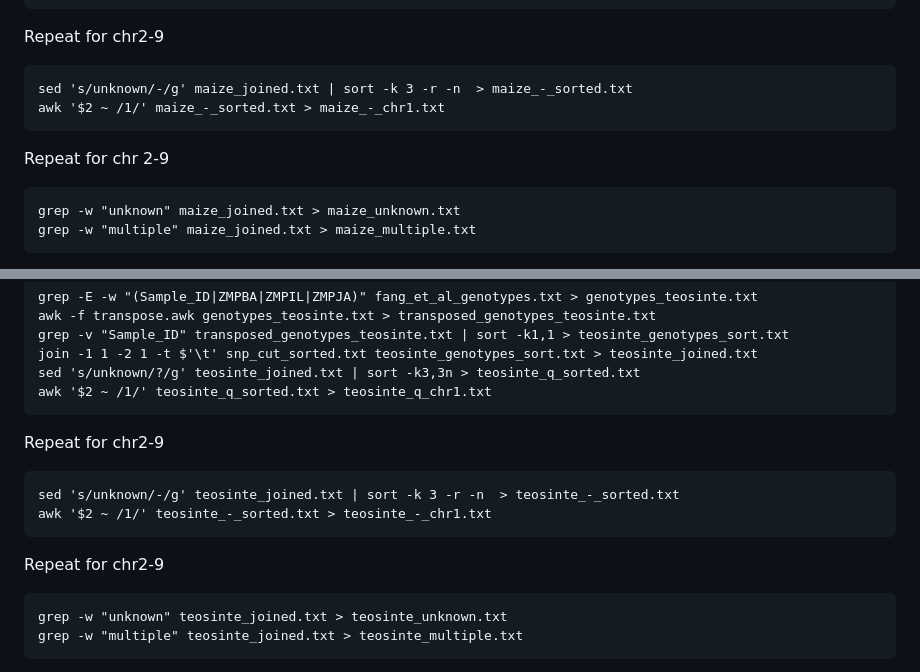
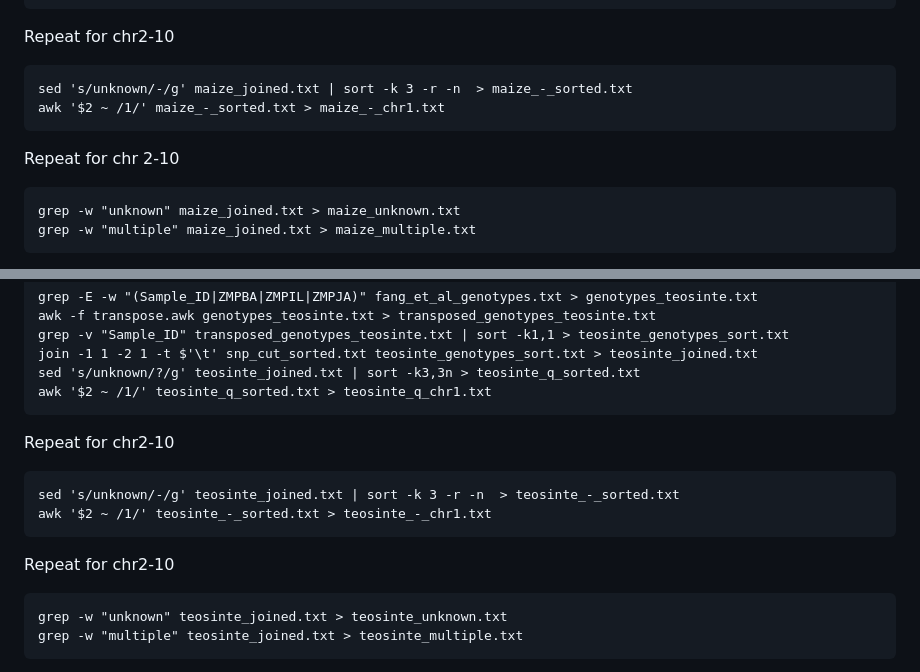
Before and after one commit to dah96/bcb546, a Markdown page: UNIX_Assignment/UNIX_Assignment_Submission_DAH.md, 2 parts joined by grey strips. Drawn GitHub-style.

````diff
--- a/UNIX_Assignment/UNIX_Assignment_Submission_DAH.md
+++ b/UNIX_Assignment/UNIX_Assignment_Submission_DAH.md
@@ -45,12 +45,12 @@ join -1 1 -2 1 -t $'\t' snp_cut_sorted.txt maize_genotypes_sort.txt > maize_join
 sed 's/unknown/?/g' maize_joined.txt | sort -k3,3n > maize_q_sorted.txt
 awk '$2 ~ /1/' maize_q_sorted.txt > maize_q_chr1.txt
 ```
-Repeat for chr2-9
+Repeat for chr2-10
 ```
 sed 's/unknown/-/g' maize_joined.txt | sort -k 3 -r -n  > maize_-_sorted.txt
 awk '$2 ~ /1/' maize_-_sorted.txt > maize_-_chr1.txt
 ```
-Repeat for chr 2-9
+Repeat for chr 2-10
 ```
 grep -w "unknown" maize_joined.txt > maize_unknown.txt
 grep -w "multiple" maize_joined.txt > maize_multiple.txt
@@ -67,12 +67,12 @@ join -1 1 -2 1 -t $'\t' snp_cut_sorted.txt teosinte_genotypes_sort.txt > teosint
 sed 's/unknown/?/g' teosinte_joined.txt | sort -k3,3n > teosinte_q_sorted.txt
 awk '$2 ~ /1/' teosinte_q_sorted.txt > teosinte_q_chr1.txt
 ```
-Repeat for chr2-9
+Repeat for chr2-10
 ```
 sed 's/unknown/-/g' teosinte_joined.txt | sort -k 3 -r -n  > teosinte_-_sorted.txt
 awk '$2 ~ /1/' teosinte_-_sorted.txt > teosinte_-_chr1.txt
 ```
-Repeat for chr2-9
+Repeat for chr2-10
 ```
 grep -w "unknown" teosinte_joined.txt > teosinte_unknown.txt
 grep -w "multiple" teosinte_joined.txt > teosinte_multiple.txt
````
